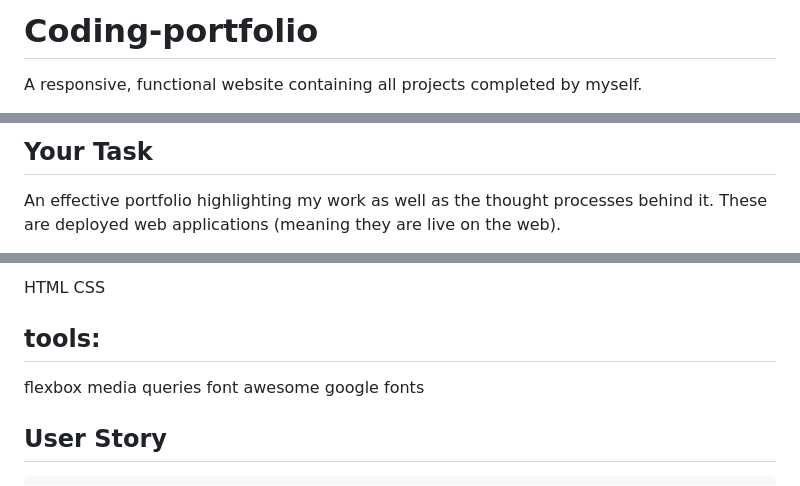
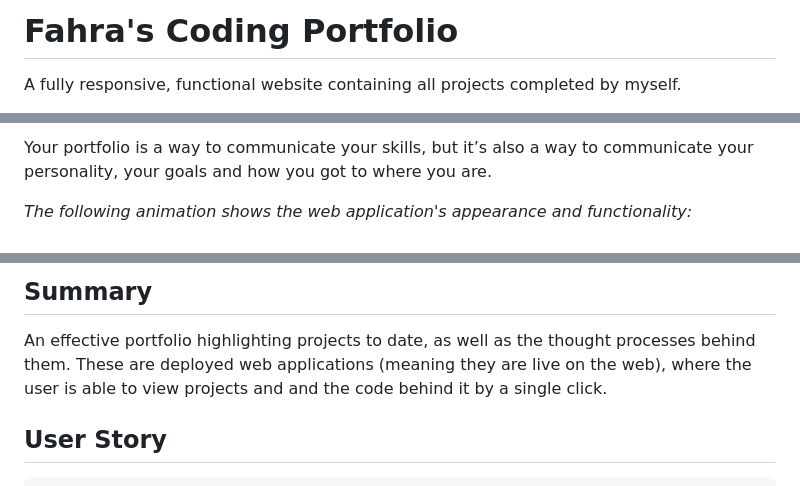
Before and after one commit to fudge88/coding-portfolio, a Markdown page: README.md, 3 parts joined by grey strips. Drawn GitHub-style.

```diff
--- a/README.md
+++ b/README.md
@@ -1,4 +1,4 @@
-# Coding-portfolio
+# Fahra's Coding Portfolio
 
-A responsive, functional website containing all projects completed by myself.
+A fully responsive, functional website containing all projects completed by myself.
 
@@ -6,5 +6,5 @@ View the deployed website by clicking here!
 
-## Your Task
+Your portfolio is a way to communicate your skills, but it’s also a way to communicate your personality, your goals and how you got to where you are.
 
-An effective portfolio highlighting my work as well as the thought processes behind it. These are deployed web applications (meaning they are live on the web).
+_The following animation shows the web application's appearance and functionality:_
 
@@ -12,13 +12,7 @@ An effective portfolio highlighting my work as well as the thought processes beh
 
-HTML
-CSS
+## Summary
 
-## tools:
-
-flexbox
-media queries
-font awesome
-google fonts
+An effective portfolio highlighting projects to date, as well as the thought processes behind them. These are deployed web applications (meaning they are live on the web), where the user is able to view projects and and the code behind it by a single click.
 
 ## User Story
 
```
Also changed, not shown: other parts of README.md (+47 -48 lines), assets/images/website-screenshot1.PNG (added), 2 other files.
